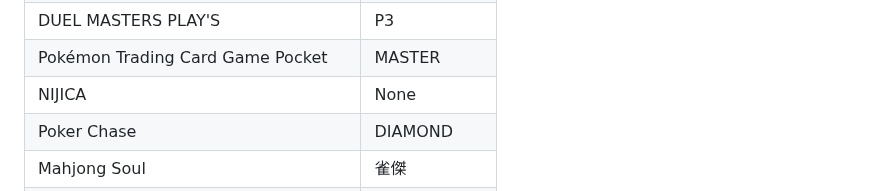
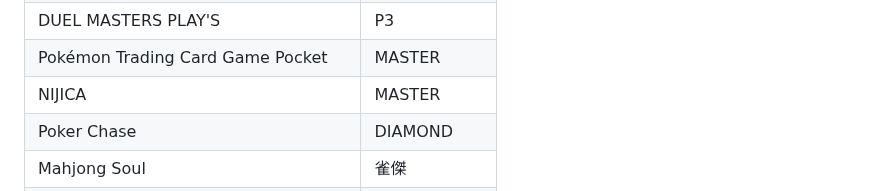
Before and after one commit to Meurop/meurop.github.io, a Markdown page: index.md, the part around the change. GitHub-like rendering.

```diff
--- a/index.md
+++ b/index.md
@@ -78,7 +78,7 @@ date: 2025-05-29 # postレイアウトは日付も表示することが多いか
 | Yu-Gi-Oh! Master Duel    | P5 |
 | DUEL MASTERS PLAY'S    | P3 |
 | Pokémon Trading Card Game Pocket    | MASTER |
-| NIJICA    | None |
+| NIJICA    | MASTER |
 | Poker Chase    |  DIAMOND |
 | Mahjong Soul    |  雀傑 |
 | Mahjong Fight Girls    |  初段 |
```
